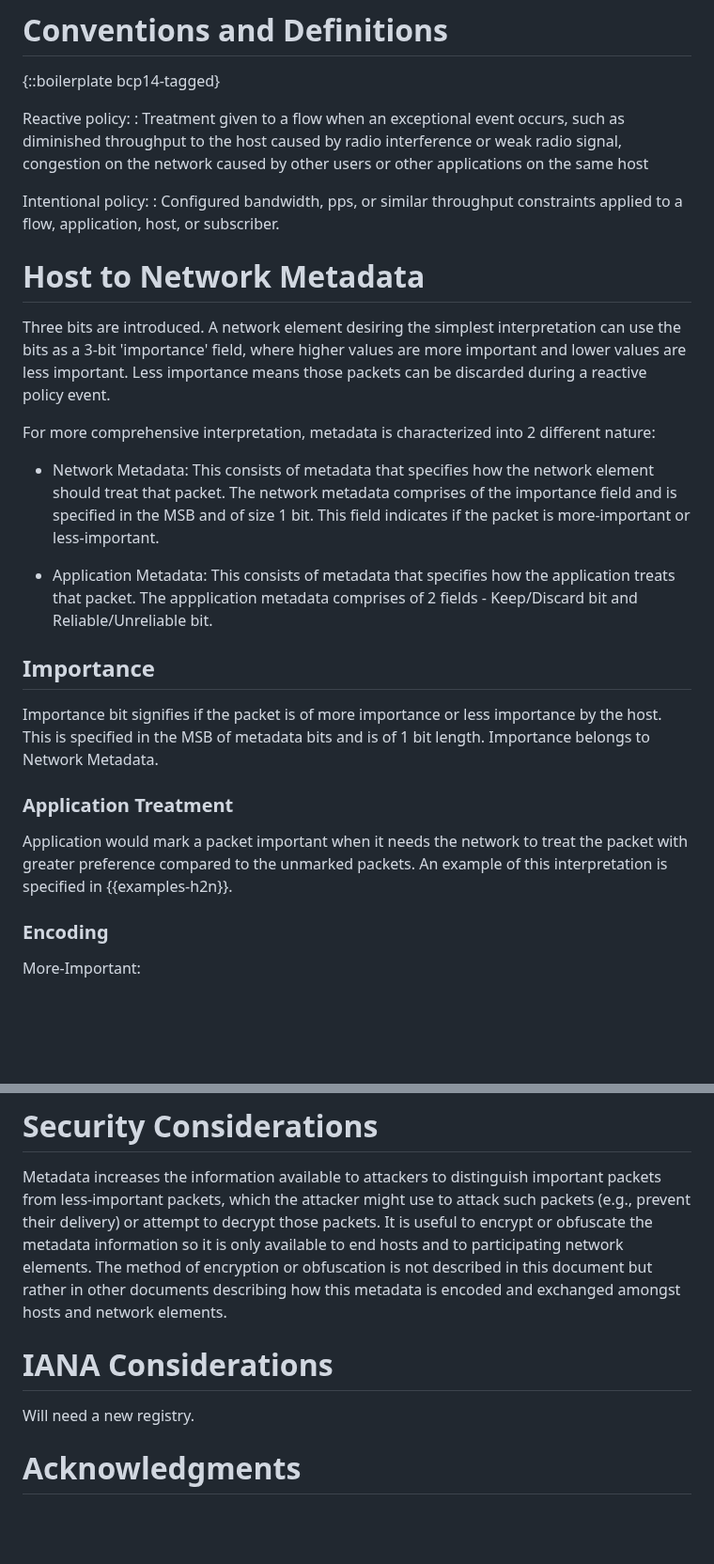
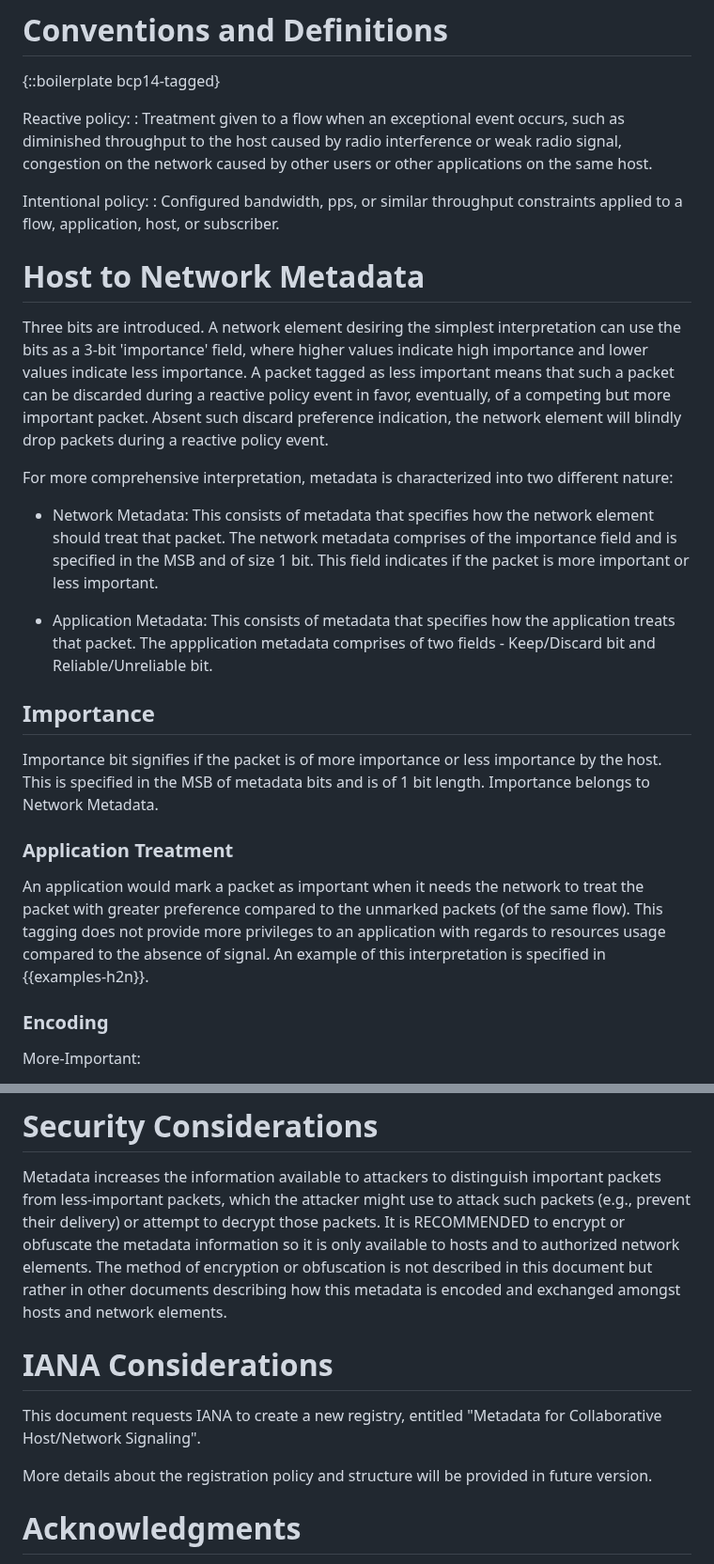
Before and after one commit to danwing/metadata, a Markdown page: draft-rw-flow-metadata.md, 2 parts joined by grey strips. Shown at 94% size. Rendered like a GitHub page; blank space fills up the shorter version.

```diff
--- a/draft-rw-flow-metadata.md
+++ b/draft-rw-flow-metadata.md
@@ -124,7 +122,7 @@ choose video streams that fit within that policy.
 {::boilerplate bcp14-tagged}
 
 Reactive policy:
-: Treatment given to a flow when an exceptional event occurs, such as diminished throughput to the host caused by radio interference or weak radio signal, congestion on the network caused by other users or other applications on the same host
+: Treatment given to a flow when an exceptional event occurs, such as diminished throughput to the host caused by radio interference or weak radio signal, congestion on the network caused by other users or other applications on the same host.
 
 Intentional policy:
 : Configured bandwidth, pps, or similar throughput constraints applied to a flow, application, host, or subscriber.
@@ -132,16 +130,17 @@ Intentional policy:
 # Host to Network Metadata
 
 Three bits are introduced. A network element desiring the simplest interpretation can use the bits as a
-3-bit 'importance' field, where higher values are more important and lower values are less important. Less
-importance means those packets can be discarded during a reactive policy event.
+3-bit 'importance' field, where higher values indicate high importance and lower values indicate less importance. A packet tagged as less
+important means that such a packet can be discarded during a reactive policy event in favor, eventually, of a competing but more important packet.
+Absent such discard preference indication, the network element will blindly drop packets during a reactive policy event.
 
-For more comprehensive interpretation, metadata is characterized into 2 different nature:
+For more comprehensive interpretation, metadata is characterized into two different nature:
 
 * Network Metadata:
-    This consists of metadata that specifies how the network element should treat that packet. The network metadata comprises of the importance field and is specified in the MSB and of size 1 bit. This field indicates if the packet is more-important or less-important.
+    This consists of metadata that specifies how the network element should treat that packet. The network metadata comprises of the importance field and is specified in the MSB and of size 1 bit. This field indicates if the packet is more important or less important.
 
 * Application Metadata:
-    This consists of metadata that specifies how the application treats that packet. The appplication metadata comprises of 2 fields - Keep/Discard bit and Reliable/Unreliable bit.
+    This consists of metadata that specifies how the application treats that packet. The appplication metadata comprises of two fields - Keep/Discard bit and Reliable/Unreliable bit.
 
 ## Importance
 
@@ -149,7 +148,7 @@ Importance bit signifies if the packet is of more importance or less importance
 
 ### Application Treatment
 
-Application would mark a packet important when it needs the network to treat the packet with greater preference compared to the unmarked packets. An example of this interpretation is specified in {{examples-h2n}}.
+An application would mark a packet as important when it needs the network to treat the packet with greater preference compared to the unmarked packets (of the same flow). This tagging does not provide more privileges to an application with regards to resources usage compared to the absence of signal. An example of this interpretation is specified in {{examples-h2n}}.
 
 ### Encoding
 
@@ -301,17 +303,18 @@ is never associated with an individual packet.
 Metadata increases the information available to attackers to
 distinguish important packets from less-important packets, which the
 attacker might use to attack such packets (e.g., prevent their
-delivery) or attempt to decrypt those packets.  It is useful to
+delivery) or attempt to decrypt those packets. It is RECOMMENDED to
 encrypt or obfuscate the metadata information so it is only available
-to end hosts and to participating network elements.  The method of
+to hosts and to authorized network elements.  The method of
 encryption or obfuscation is not described in this document but
 rather in other documents describing how this metadata is encoded
 and exchanged amongst hosts and network elements.
 
 # IANA Considerations
 
-Will need a new registry.
+This document requests IANA to create a new registry, entitled "Metadata for Collaborative Host/Network Signaling".
 
+More details about the registration policy and structure will be provided in future version.
 
 # Acknowledgments
 {:numbered="false"}
```
Also changed, not shown: other parts of draft-rw-flow-metadata.md (+24 -24 lines).
